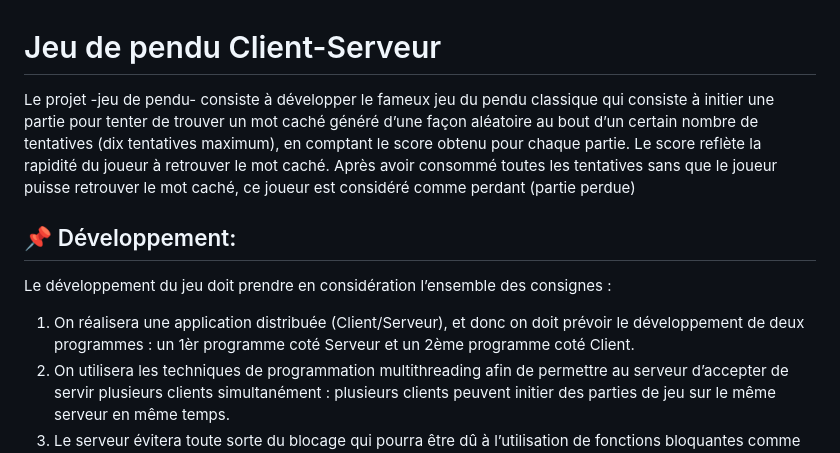
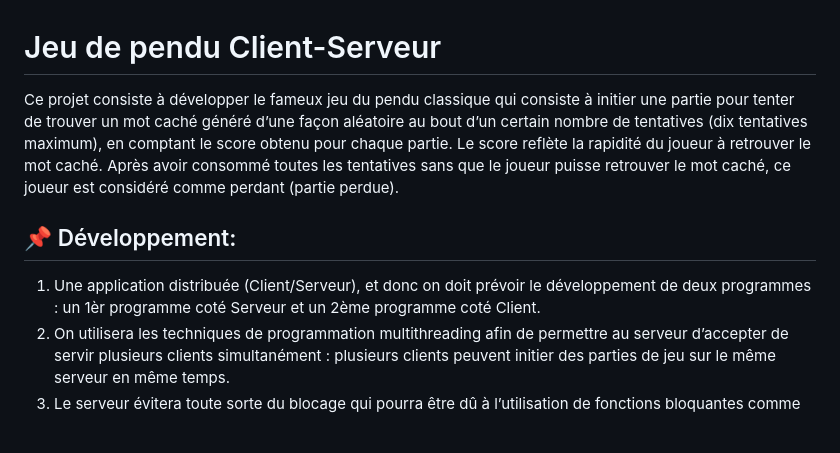
Before and after one commit to usmhic/Jeu-de-pendu, a Markdown page: README.md, the part around the change. Rendered like a GitHub page; blank space fills up the shorter version.

```diff
--- a/README.md
+++ b/README.md
@@ -1,10 +1,10 @@
 # Jeu de pendu Client-Serveur
 
-Le projet -jeu de pendu- consiste à développer le fameux jeu du pendu classique qui consiste à initier une partie pour tenter de trouver un mot caché généré d’une façon aléatoire au bout d’un certain nombre de tentatives (dix tentatives maximum), en comptant le score obtenu pour chaque partie. Le score reflète la rapidité du joueur à retrouver le mot caché. Après avoir consommé toutes les tentatives sans que le joueur puisse retrouver le mot caché, ce joueur est considéré comme perdant (partie perdue)
+Ce projet consiste à développer le fameux jeu du pendu classique qui consiste à initier une partie pour tenter de trouver un mot caché généré d’une façon aléatoire au bout d’un certain nombre de tentatives (dix tentatives maximum), en comptant le score obtenu pour chaque partie. Le score reflète la rapidité du joueur à retrouver le mot caché.
+Après avoir consommé toutes les tentatives sans que le joueur puisse retrouver le mot caché, ce joueur est considéré comme perdant (partie perdue).
 
 ## :pushpin: Développement:
-Le développement du jeu doit prendre en considération l’ensemble des consignes :
-1. On réalisera une application distribuée (Client/Serveur), et donc on doit prévoir le développement de deux programmes : un 1èr programme coté Serveur et un 2ème programme coté Client.
+1. Une application distribuée (Client/Serveur), et donc on doit prévoir le développement de deux programmes : un 1èr programme coté Serveur et un 2ème programme coté Client.
 2. On utilisera les techniques de programmation multithreading afin de permettre au serveur d’accepter de servir plusieurs clients simultanément : plusieurs clients peuvent initier des parties de jeu sur le même serveur en même temps.
 3. Le serveur évitera toute sorte du blocage qui pourra être dû à l’utilisation de fonctions bloquantes comme l’attente de connexion ou la réception de messages.
 4. Le serveur est toujours prêt et en écoute de nouvelles connexions pour servir un nombre de client pourront atteindre 10 clients.
```
